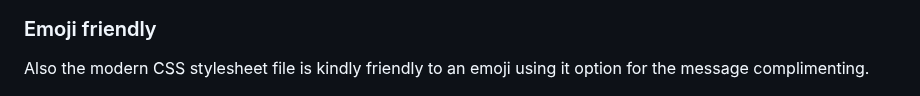
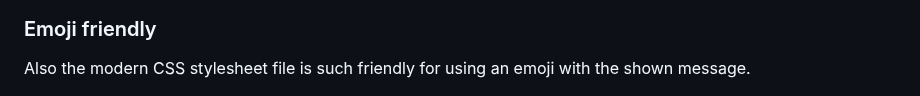
Before and after one commit to mobilepadawan/Toastit-JS, a Markdown page: README.md, the part around one of its changes. GitHub-like rendering.

Commit message:
Updated README.md with CSS news.

```diff
--- a/README.md
+++ b/README.md
@@ -119,6 +119,6 @@ We are developing some additional Stylesheet files to improve the only option of
 ![Modern ToastIt CSS stylesheet](https://raw.githubusercontent.com/mobilepadawan/Toastit-JS/main/docs/images/modern-css-toastit.png)
 
 ### Emoji friendly
-Also the modern CSS stylesheet file is kindly friendly to an emoji using it option for the message complimenting.
+Also the modern CSS stylesheet file is such friendly for using an emoji with the shown message.
 
 ![Modern ToastIt CSS stylesheet is emoji friendly](https://raw.githubusercontent.com/mobilepadawan/Toastit-JS/main/docs/images/emoji-css-modern-toastit.png)
```
Also changed, not shown: other parts of README.md (+2 -2 lines).
